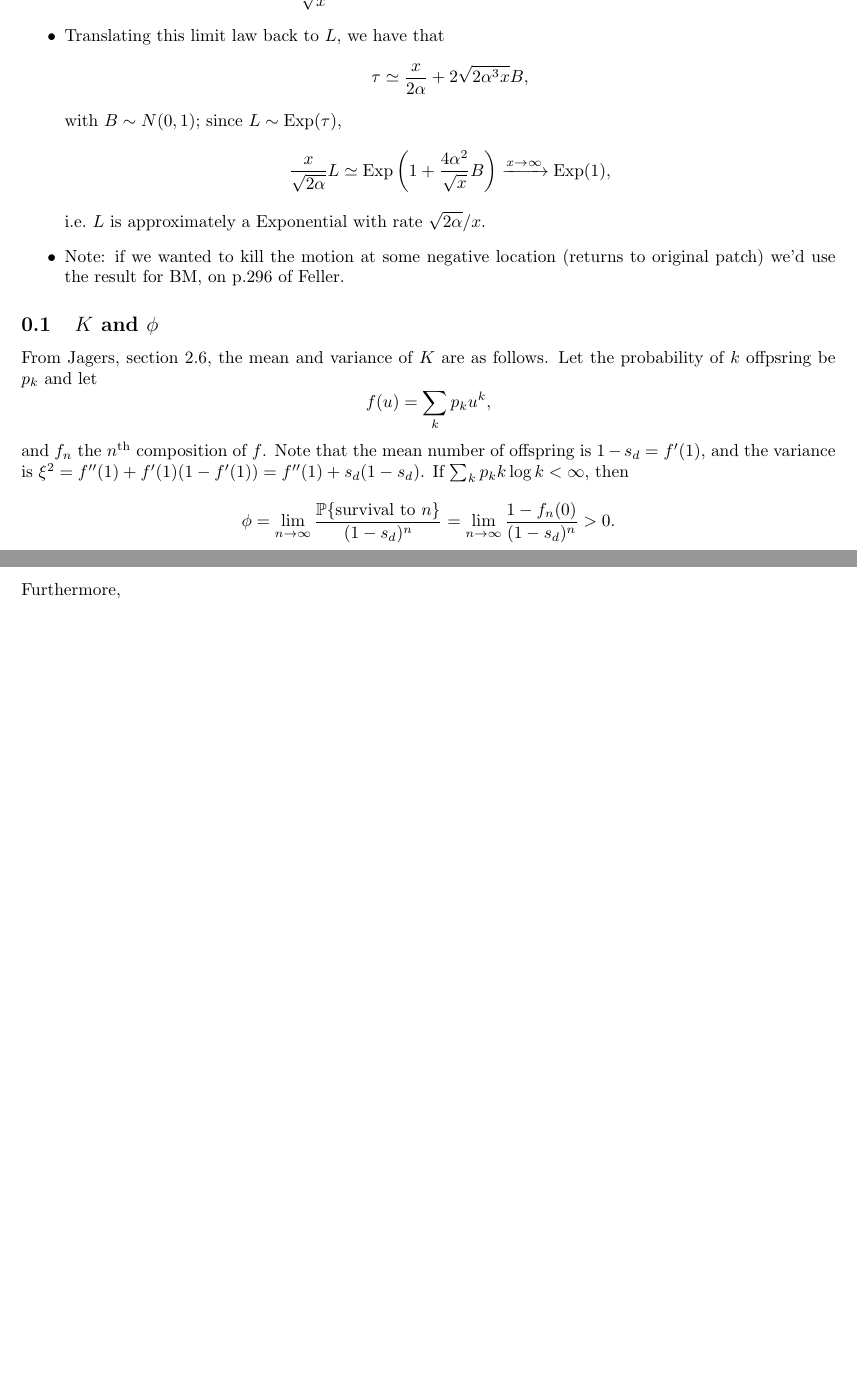
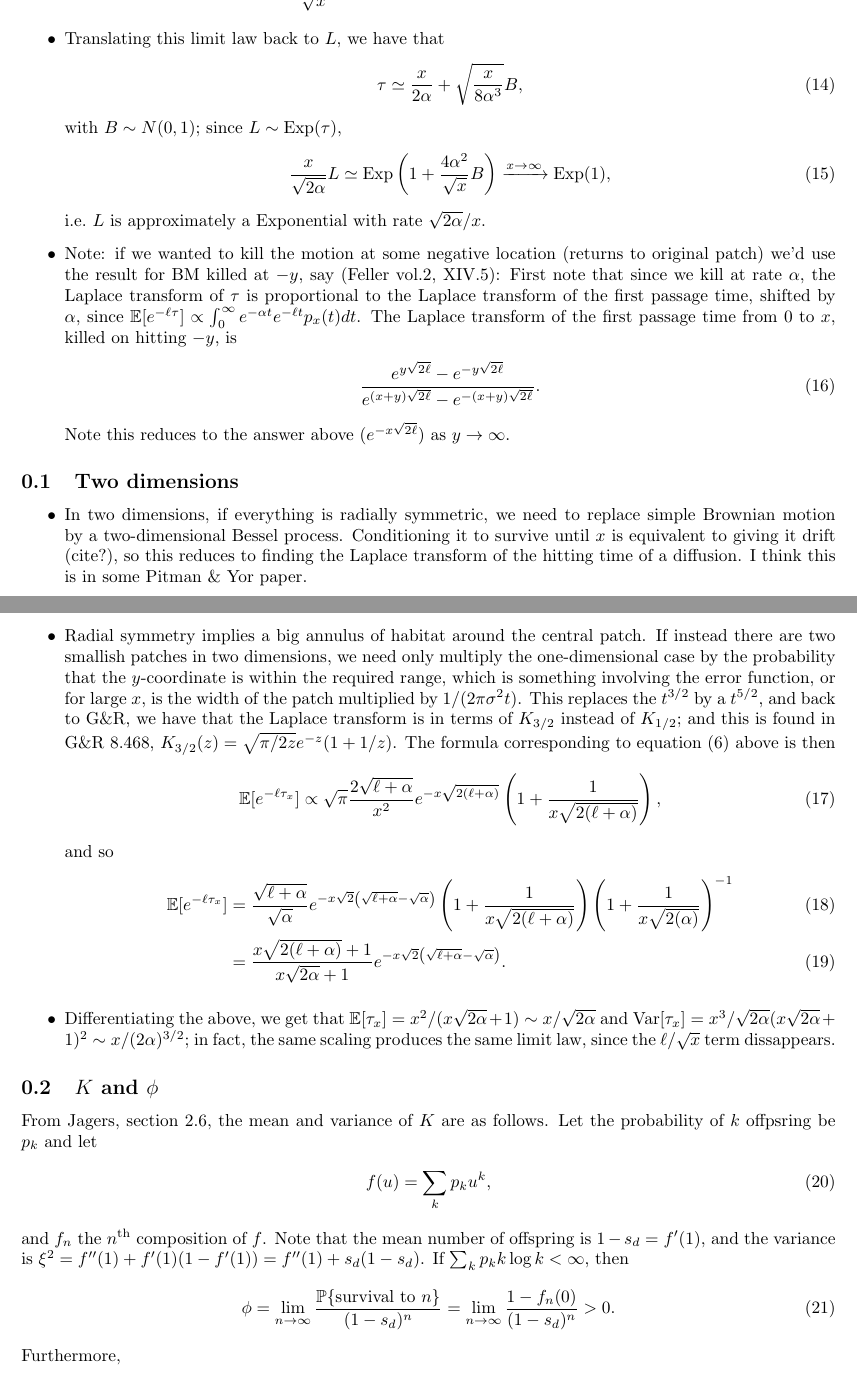
Before and after one commit to petrelharp/spatial_selection, a LaTeX document (branching-transit.tex): two parts of pages 2 and 3 of 3, joined at a grey line, cut so that both start at the same text, the shorter picture padded with empty space. Compiled offline with pdfLaTeX.

Commit message:
WorkingWiki importation

```diff
--- a/branching-transit.tex
+++ b/branching-transit.tex
@@ -89 +90,2 @@ The Laplace transform of a $N(0,\sigma^2)$ is $\exp(\ell^2\sigma^2/2)$, so
 \frac{\tau_x - x/\sqrt{2\alpha}}{\sqrt{x}} \xrightarrow{d} N(0,2^{-3/2}\alpha^{-3/2}) \qquad \mbox{as}\;x\to\infty.
+\end{align}
@@ -91,16 +92,54 @@ The Laplace transform of a $N(0,\sigma^2)$ is $\exp(\ell^2\sigma^2/2)$, so
 
 \item Translating this limit law back to $L$, we have that
-\[
-  \tau \simeq \frac{x}{2\alpha} + 2\sqrt{2\alpha^3x} B,
-\]
+\begin{align}
+  \tau \simeq \frac{x}{2\alpha} + \sqrt{\frac{x}{8\alpha^3}} B,
+\end{align}
 with $B \sim N(0,1)$; since $L \sim \Exp(\tau)$,
-\[
+\begin{align}
   \frac{x}{\sqrt{2\alpha}} L \simeq \Exp\left(1+\frac{4\alpha^2}{\sqrt{x}}B\right) \xrightarrow{x\to\infty} \Exp(1),
-\]
+\end{align}
 i.e.\ $L$ is approximately a Exponential with rate $\sqrt{2\alpha}/x$.
 
 \item Note: if we wanted to kill the motion at some negative location (returns to original patch)
-we'd use the result for BM, on p.296 of Feller.
+we'd use the result for BM killed at $-y$, say (Feller vol.2, XIV.5):
+First note that since we kill at rate $\alpha$, the Laplace transform of $\tau$ is proportional to the Laplace transform of the first passage time,
+shifted by $\alpha$, since $\E[e^{-\ell \tau}] \propto \int_0^\infty e^{-\alpha t} e^{-\ell t} p_x(t) dt$.
+The Laplace transform of the first passage time from $0$ to $x$, killed on hitting $-y$, is
+\begin{align}
+ \frac{ e^{y\sqrt{2\ell}} - e^{-y\sqrt{2\ell}} } { e^{(x+y)\sqrt{2\ell}} - e^{-(x+y)\sqrt{2\ell}} } .
+\end{align}
+Note this reduces to the answer above ($e^{-x\sqrt{2\ell}}$) as $y \to \infty$.
+
+
+\end{itemize}
+
+\subsection{Two dimensions}
+
+\begin{itemize}
+
+\item In two dimensions, if everything is radially symmetric, we need to replace simple Brownian motion by a two-dimensional Bessel process.
+Conditioning it to survive until $x$ is equivalent to giving it drift (cite?),
+so this reduces to finding the Laplace transform of the hitting time of a diffusion.
+I think this is in some Pitman \& Yor paper.
+
+\item Radial symmetry implies a big annulus of habitat around the central patch.
+If instead there are two smallish patches in two dimensions,
+we need only multiply the one-dimensional case by the probability that the $y$-coordinate is within the required range,
+which is something involving the error function, or for large $x$,
+is the width of the patch multiplied by $1/(2 \pi \sigma^2 t)$.
+This replaces the $t^{3/2}$ by a $t^{5/2}$, and back to G\&R, we have that the Laplace transform is in terms of $K_{3/2}$ instead of $K_{1/2}$;
+and this is found in G\&R 8.468, $K_{3/2}(z) = \sqrt{\pi/2z} e^{-z} (1+1/z)$.
+The formula corresponding to equation \eqref{eqn:first_integral} above is then
+\begin{align}
+  \E[e^{-\ell \tau_x}] \propto \sqrt{\pi} \frac{2\sqrt{\ell+\alpha}}{x^2} e^{-x\sqrt{2(\ell+\alpha)}} \left( 1 + \frac{1}{x\sqrt{2(\ell+\alpha)}} \right) ,
+\end{align}
+and so
+\begin{align}
+  \E[e^{-\ell \tau_x}] &= \frac{\sqrt{\ell+\alpha}}{\sqrt{\alpha}} e^{-x\sqrt{2}\left(\sqrt{\ell+\alpha}-\sqrt{\alpha}\right)} \left( 1 + \frac{1}{x\sqrt{2(\ell+\alpha)}} \right) \left( 1 + \frac{1}{x\sqrt{2(\alpha)}} \right)^{-1} \\
+  &= \frac{x\sqrt{2(\ell+\alpha)}+1}{x\sqrt{2\alpha}+1} e^{-x\sqrt{2}\left(\sqrt{\ell+\alpha}-\sqrt{\alpha}\right)} .
+\end{align}
+
+\item Differentiating the above, we get that $\E[\tau_x] = x^2 / (x\sqrt{2\alpha}+1) \sim x/\sqrt{2\alpha}$ and $\var[\tau_x] = x^3 / \sqrt{2\alpha}(x\sqrt{2\alpha}+1)^2 \sim x/(2\alpha)^{3/2}$; in fact, the same scaling produces the same limit law, since the $\ell/\sqrt{x}$ term dissappears.
 
 \end{itemize}
 
@@ -111,15 +150,15 @@ we'd use the result for BM, on p.296 of Feller.
 From Jagers, section 2.6,
 the mean and variance of $K$ are as follows.
 Let the probability of $k$ offpsring be $p_k$ and let
-\[
+\begin{align}
  f(u) =  \sum_k p_k u^k,
-\]
+\end{align}
 and $f_n$ the $n^\mathrm{th}$ composition of $f$.
 Note that the mean number of offspring is $1-s_d = f'(1)$, and the variance is $\xi^2 = f''(1) + f'(1)(1-f'(1)) = f''(1) + s_d(1-s_d)$.
 If $\sum_k p_k k \log k < \infty$, then
-\[
+\begin{align}
 \phi = \lim_{n \to \infty} \frac{ \P\{ \mbox{survival to }n \}  }{ (1-s_d)^n } = \lim_{n \to \infty} \frac{ 1-f_n(0) }{ (1-s_d)^n } > 0 .
-\]
+\end{align}
 Furthermore,
 \begin{gather*}
 \E[K] = 1/\phi \qquad \mbox{and} \\
```
Also changed, not shown: branching-transit.tex (44 more changed lines).
